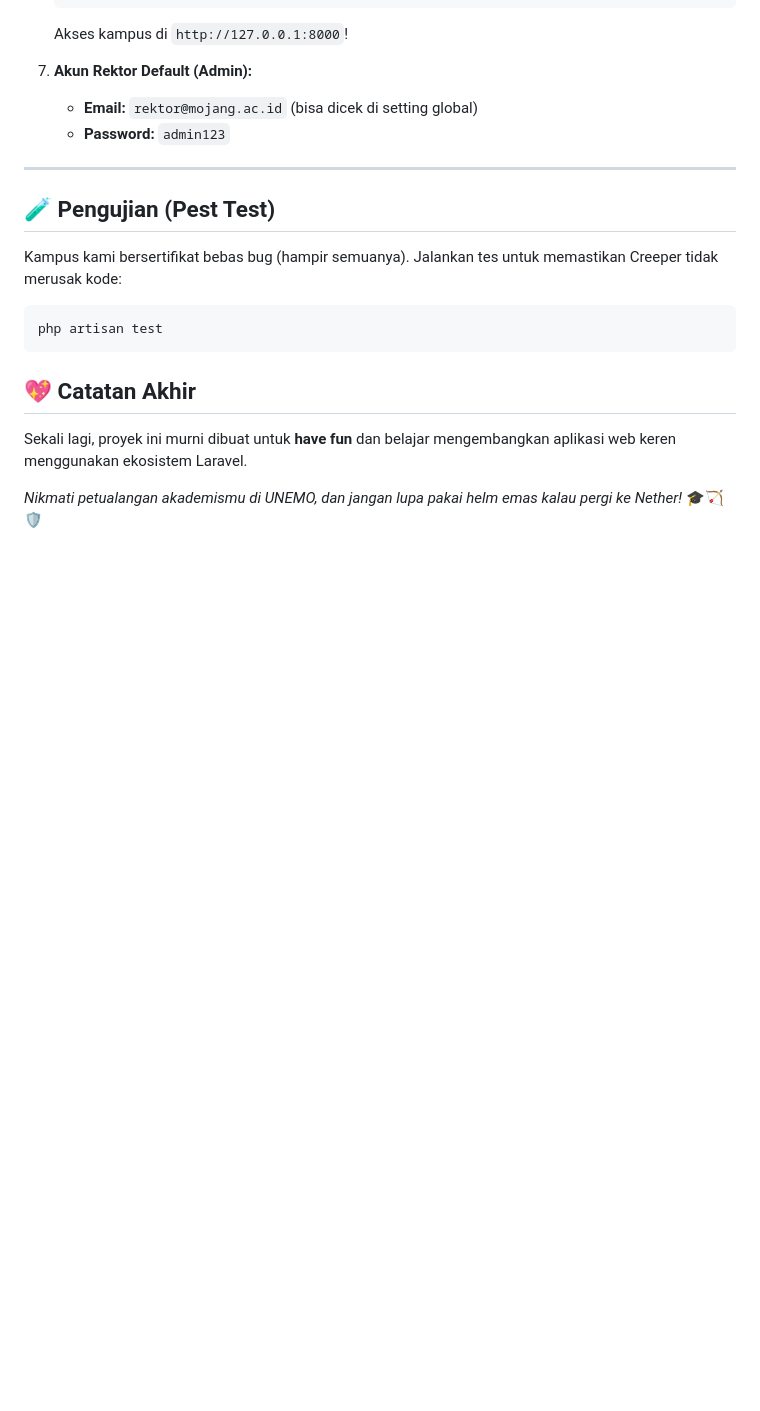
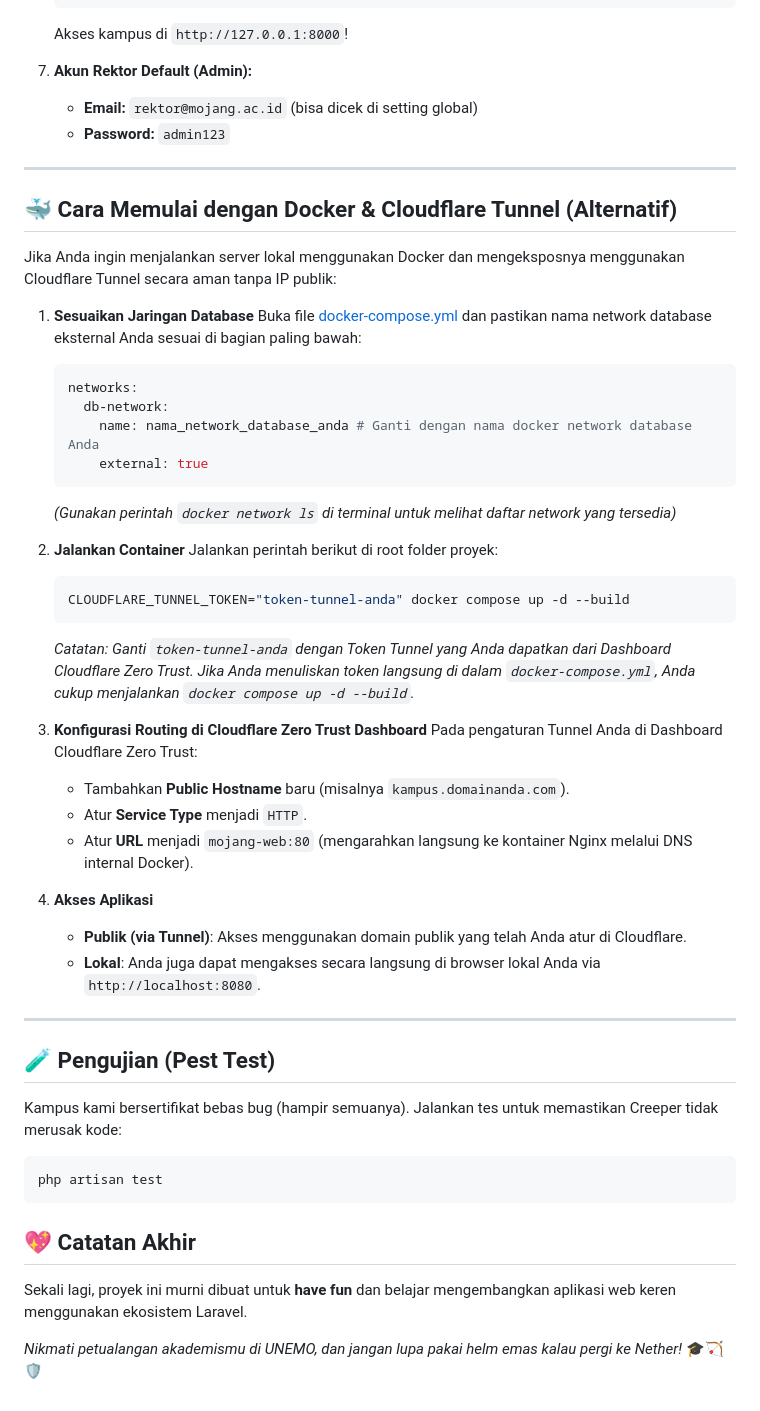
Before and after one commit to oxydaid/univnegerimojang, a Markdown page: README.md, the part around the change. Rendered like a GitHub page; blank space fills up the shorter version.

Commit message:
docs: add guide for deploying with Docker and Cloudflare Tunnel to README.md

````diff
--- a/README.md
+++ b/README.md
@@ -95,6 +95,39 @@ Untuk menjalankan server kampus ini di komputer Anda sendiri:
 
 ---
 
+## 🐳 Cara Memulai dengan Docker & Cloudflare Tunnel (Alternatif)
+
+Jika Anda ingin menjalankan server lokal menggunakan Docker dan mengeksposnya menggunakan Cloudflare Tunnel secara aman tanpa IP publik:
+
+1. **Sesuaikan Jaringan Database**
+   Buka file [docker-compose.yml](file:///home/aghata/Dokumen/laravel/mojang/docker-compose.yml) dan pastikan nama network database eksternal Anda sesuai di bagian paling bawah:
+   ```yaml
+   networks:
+     db-network:
+       name: nama_network_database_anda # Ganti dengan nama docker network database Anda
+       external: true
+   ```
+   *(Gunakan perintah `docker network ls` di terminal untuk melihat daftar network yang tersedia)*
+
+2. **Jalankan Container**
+   Jalankan perintah berikut di root folder proyek:
+   ```bash
+   CLOUDFLARE_TUNNEL_TOKEN="token-tunnel-anda" docker compose up -d --build
+   ```
+   *Catatan: Ganti `token-tunnel-anda` dengan Token Tunnel yang Anda dapatkan dari Dashboard Cloudflare Zero Trust. Jika Anda menuliskan token langsung di dalam `docker-compose.yml`, Anda cukup menjalankan `docker compose up -d --build`.*
+
+3. **Konfigurasi Routing di Cloudflare Zero Trust Dashboard**
+   Pada pengaturan Tunnel Anda di Dashboard Cloudflare Zero Trust:
+   - Tambahkan **Public Hostname** baru (misalnya `kampus.domainanda.com`).
+   - Atur **Service Type** menjadi `HTTP`.
+   - Atur **URL** menjadi `mojang-web:80` (mengarahkan langsung ke kontainer Nginx melalui DNS internal Docker).
+
+4. **Akses Aplikasi**
+   - **Publik (via Tunnel)**: Akses menggunakan domain publik yang telah Anda atur di Cloudflare.
+   - **Lokal**: Anda juga dapat mengakses secara langsung di browser lokal Anda via `http://localhost:8080`.
+
+---
+
 ## 🧪 Pengujian (Pest Test)
 Kampus kami bersertifikat bebas bug (hampir semuanya). Jalankan tes untuk memastikan Creeper tidak merusak kode:
 ```bash
````
